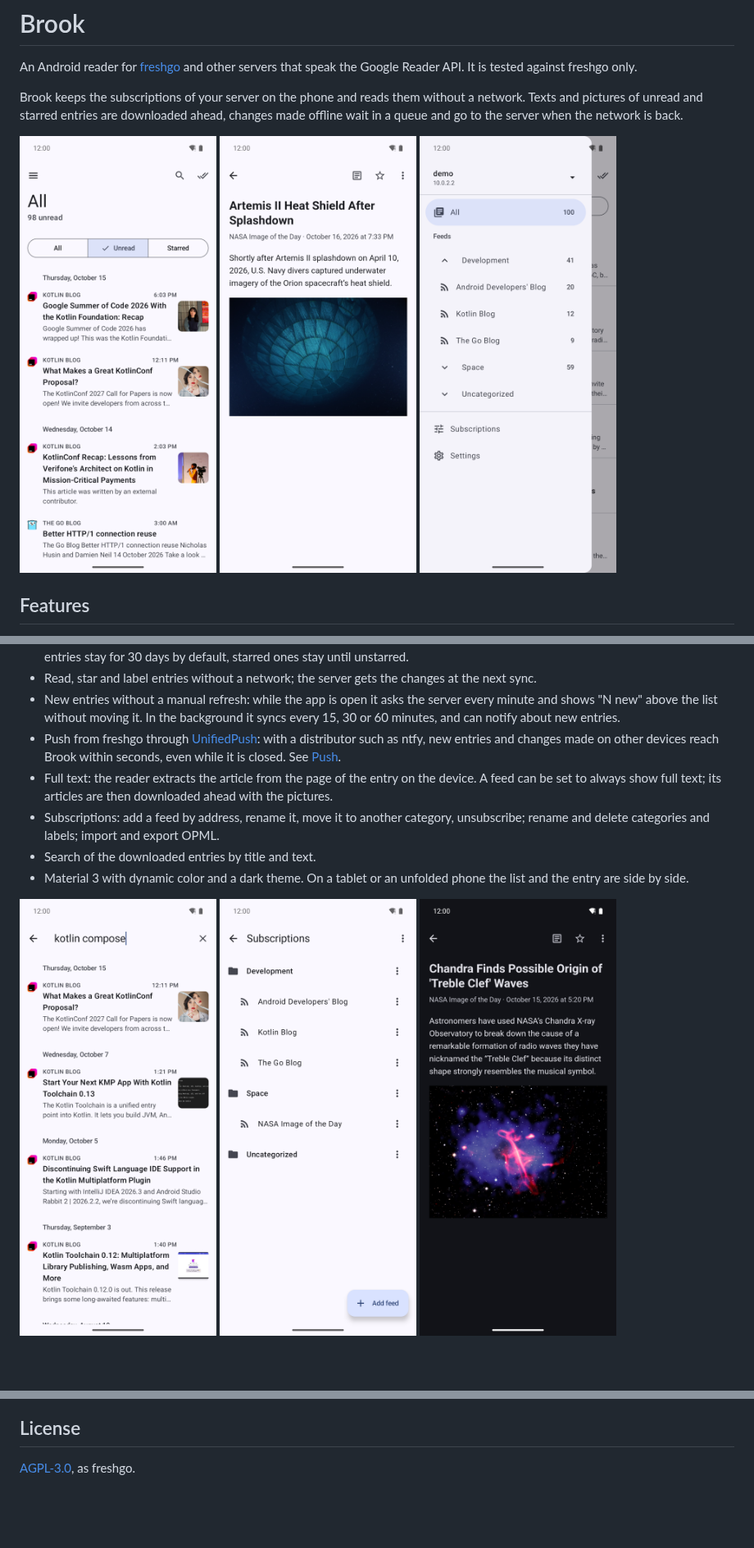
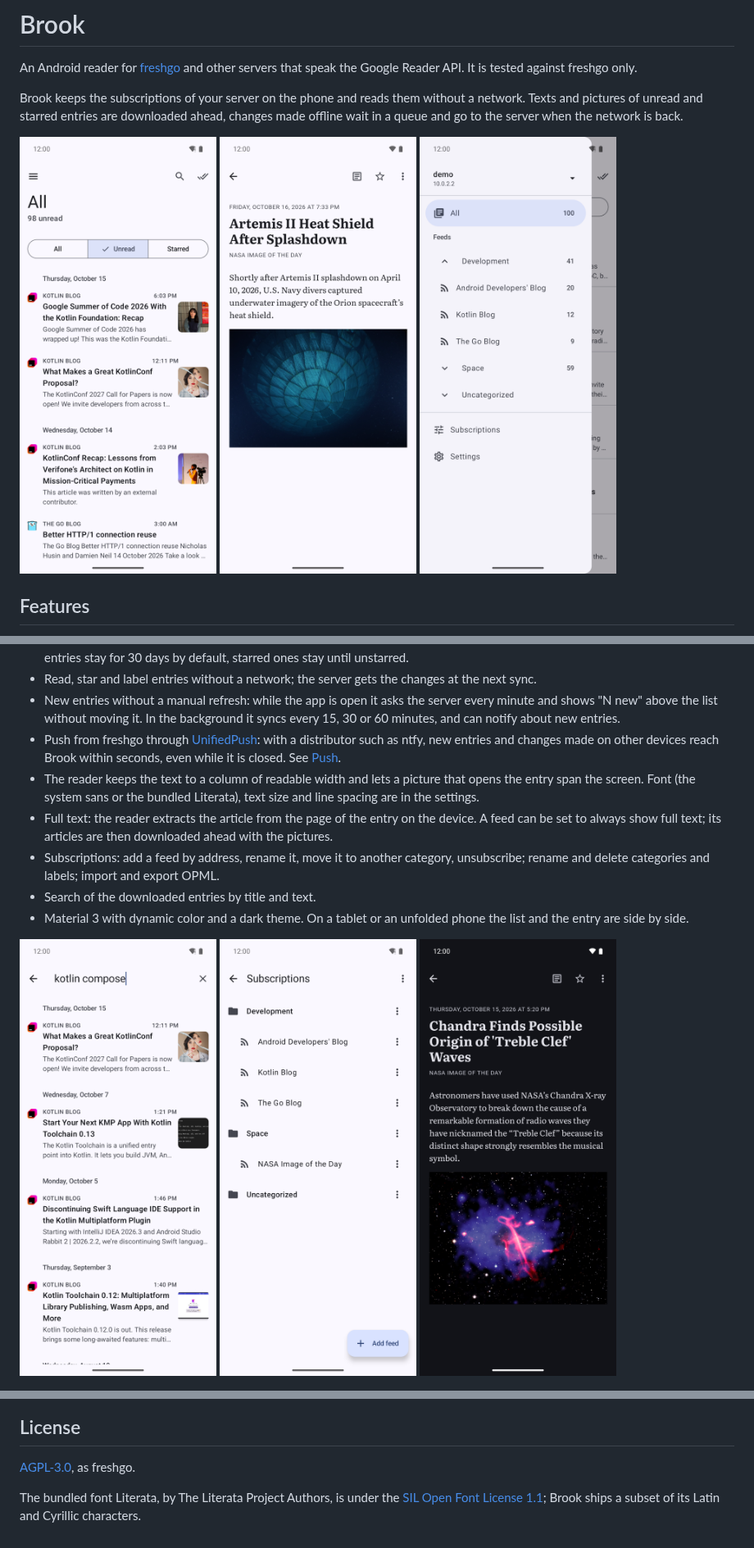
Before and after one commit to juev/brook, a Markdown page: README.md, 3 parts joined by grey strips. Shown at 82% size. Rendered like a GitHub page; pictures changed too: docs/screenshots/reader-dark.png, docs/screenshots/reader.png; blank space fills up the shorter version.

Commit message:
docs: reader screenshots and the license of Literata
Refs #5

```diff
--- a/README.md
+++ b/README.md
@@ -19,6 +19,7 @@ Brook keeps the subscriptions of your server on the phone and reads them without
 - Read, star and label entries without a network; the server gets the changes at the next sync.
 - New entries without a manual refresh: while the app is open it asks the server every minute and shows "N new" above the list without moving it. In the background it syncs every 15, 30 or 60 minutes, and can notify about new entries.
 - Push from freshgo through [UnifiedPush](https://unifiedpush.org/): with a distributor such as ntfy, new entries and changes made on other devices reach Brook within seconds, even while it is closed. See [Push](#push).
+- The reader keeps the text to a column of readable width and lets a picture that opens the entry span the screen. Font (the system sans or the bundled Literata), text size and line spacing are in the settings.
 - Full text: the reader extracts the article from the page of the entry on the device. A feed can be set to always show full text; its articles are then downloaded ahead with the pictures.
 - Subscriptions: add a feed by address, rename it, move it to another category, unsubscribe; rename and delete categories and labels; import and export OPML.
 - Search of the downloaded entries by title and text.
@@ -86,3 +87,5 @@ The workflow takes the key from the repository secrets `BROOK_KEYSTORE_BASE64` (
 ## License
 
 [AGPL-3.0](LICENSE), as freshgo.
+
+The bundled font Literata, by The Literata Project Authors, is under the [SIL Open Font License 1.1](app/src/main/assets/fonts/LITERATA-OFL.txt); Brook ships a subset of its Latin and Cyrillic characters.
```
